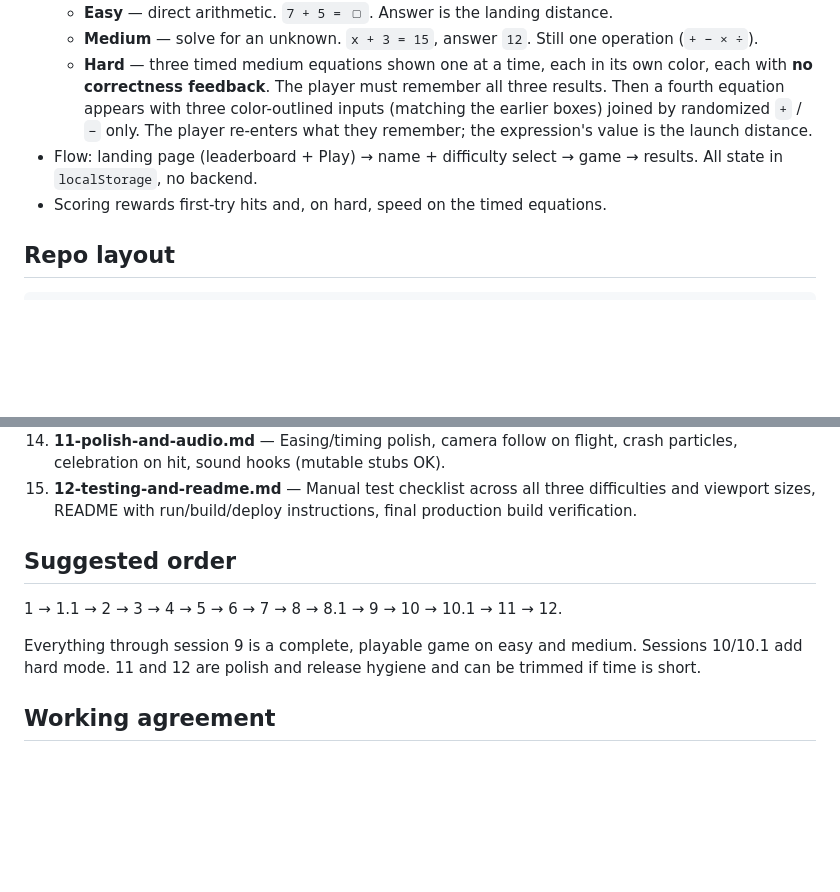
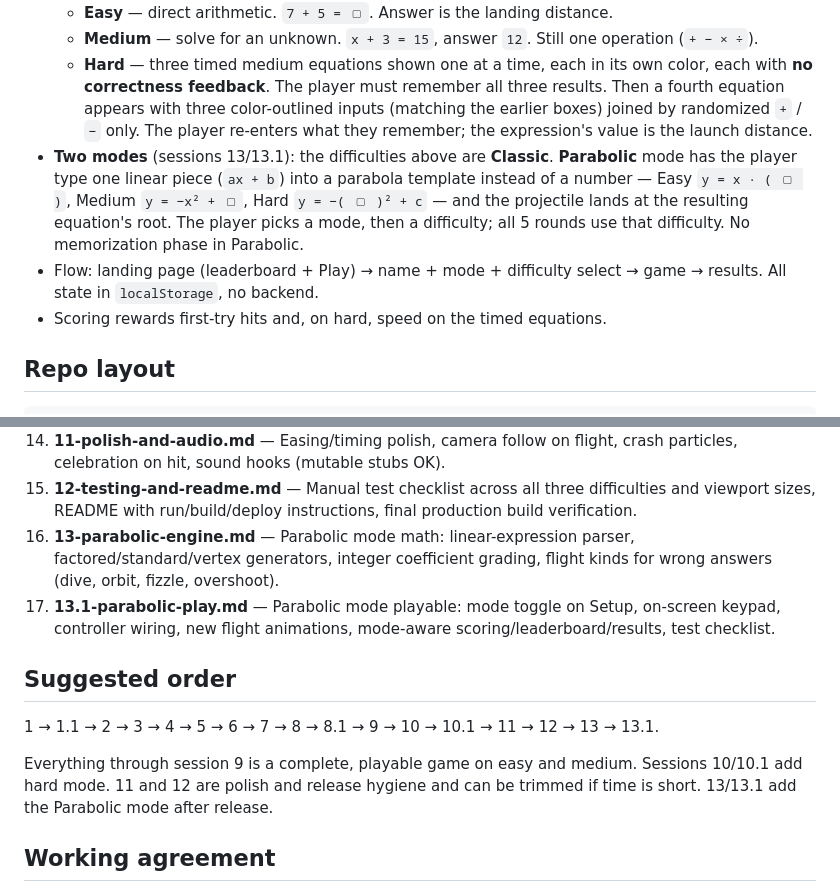
Before and after one commit to chrisfender0/parabolapult, a Markdown page: plan/00-PLAN.md, 2 parts joined by grey strips. GitHub-like rendering; blank space fills up the shorter version.

```diff
--- a/plan/00-PLAN.md
+++ b/plan/00-PLAN.md
@@ -32,7 +32,8 @@ The player does not type the distance directly — they type the **answer to an
   - **Easy** — direct arithmetic. `7 + 5 = ▢`. Answer is the landing distance.
   - **Medium** — solve for an unknown. `x + 3 = 15`, answer `12`. Still one operation (`+ − × ÷`).
   - **Hard** — three timed medium equations shown one at a time, each in its own color, each with **no correctness feedback**. The player must remember all three results. Then a fourth equation appears with three color-outlined inputs (matching the earlier boxes) joined by randomized `+` / `−` only. The player re-enters what they remember; the expression's value is the launch distance.
-- Flow: landing page (leaderboard + Play) → name + difficulty select → game → results. All state in `localStorage`, no backend.
+- **Two modes** (sessions 13/13.1): the difficulties above are **Classic**. **Parabolic** mode has the player type one linear piece (`ax + b`) into a parabola template instead of a number — Easy `y = x · ( ▢ )`, Medium `y = −x² + ▢`, Hard `y = −( ▢ )² + c` — and the projectile lands at the resulting equation's root. The player picks a mode, then a difficulty; all 5 rounds use that difficulty. No memorization phase in Parabolic.
+- Flow: landing page (leaderboard + Play) → name + mode + difficulty select → game → results. All state in `localStorage`, no backend.
 - Scoring rewards first-try hits and, on hard, speed on the timed equations.
 
 ## Repo layout
@@ -74,12 +75,14 @@ Each numbered file is one session — small enough to finish in a single sitting
 10. **10.1-hard-mode-final-equation.md** — Fourth equation with three color-outlined inputs and randomized `+`/`−` operators, value range clamping, retry behavior (retries replay only the final equation), launch wiring.
 11. **11-polish-and-audio.md** — Easing/timing polish, camera follow on flight, crash particles, celebration on hit, sound hooks (mutable stubs OK).
 12. **12-testing-and-readme.md** — Manual test checklist across all three difficulties and viewport sizes, README with run/build/deploy instructions, final production build verification.
+13. **13-parabolic-engine.md** — Parabolic mode math: linear-expression parser, factored/standard/vertex generators, integer coefficient grading, flight kinds for wrong answers (dive, orbit, fizzle, overshoot).
+13. **13.1-parabolic-play.md** — Parabolic mode playable: mode toggle on Setup, on-screen keypad, controller wiring, new flight animations, mode-aware scoring/leaderboard/results, test checklist.
 
 ## Suggested order
 
-1 → 1.1 → 2 → 3 → 4 → 5 → 6 → 7 → 8 → 8.1 → 9 → 10 → 10.1 → 11 → 12.
+1 → 1.1 → 2 → 3 → 4 → 5 → 6 → 7 → 8 → 8.1 → 9 → 10 → 10.1 → 11 → 12 → 13 → 13.1.
 
-Everything through session 9 is a complete, playable game on easy and medium. Sessions 10/10.1 add hard mode. 11 and 12 are polish and release hygiene and can be trimmed if time is short.
+Everything through session 9 is a complete, playable game on easy and medium. Sessions 10/10.1 add hard mode. 11 and 12 are polish and release hygiene and can be trimmed if time is short. 13/13.1 add the Parabolic mode after release.
 
 ## Working agreement
 
```
Also changed, not shown: plan/13-parabolic-engine.md (added, +147 -0 lines), plan/13.1-parabolic-play.md (added, +154 -0 lines).
